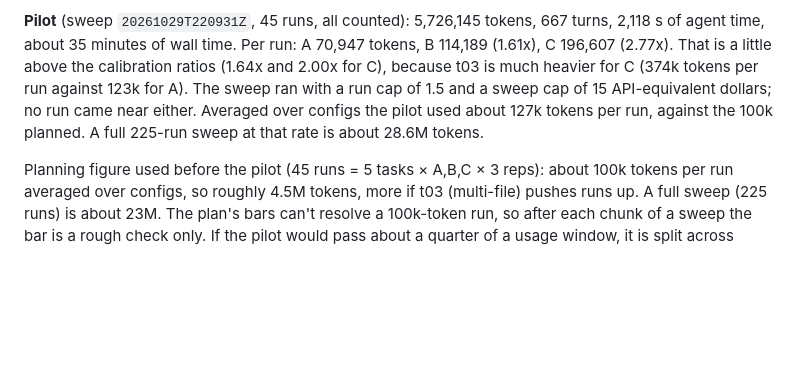
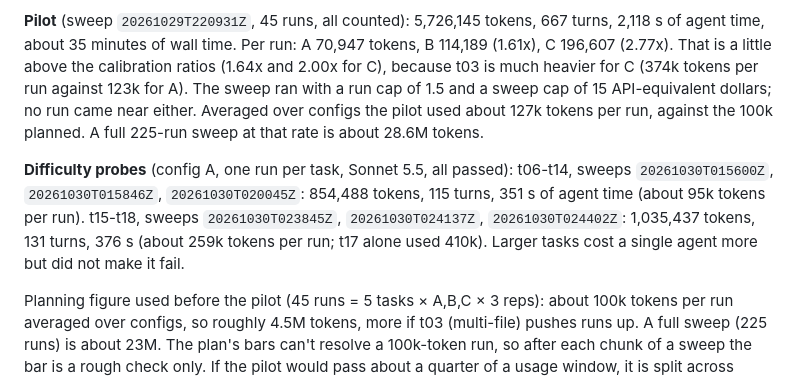
Before and after one commit to krisrchesney/agent-team-evals, a Markdown page: DESIGN.md, the part around the change. GitHub-like rendering; blank space fills up the shorter version.

```diff
--- a/DESIGN.md
+++ b/DESIGN.md
@@ -329,6 +329,11 @@ a little above the calibration ratios (1.64x and 2.00x for C), because t03 is mu
 API-equivalent dollars; no run came near either. Averaged over configs the pilot used about 127k tokens
 per run, against the 100k planned. A full 225-run sweep at that rate is about 28.6M tokens.
 
+**Difficulty probes** (config A, one run per task, Sonnet 5.5, all passed): t06-t14, sweeps `20261030T015600Z`,
+`20261030T015846Z`, `20261030T020045Z`: 854,488 tokens, 115 turns, 351 s of agent time (about 95k tokens per run).
+t15-t18, sweeps `20261030T023845Z`, `20261030T024137Z`, `20261030T024402Z`: 1,035,437 tokens, 131 turns, 376 s
+(about 259k tokens per run; t17 alone used 410k). Larger tasks cost a single agent more but did not make it fail.
+
 Planning figure used before the pilot (45 runs = 5 tasks × A,B,C × 3 reps): about 100k tokens per run averaged
 over configs, so roughly 4.5M tokens, more if t03 (multi-file) pushes runs up. A full sweep (225 runs) is
 about 23M. The plan's bars can't resolve a 100k-token run, so after each chunk of a sweep the bar is a
```
Also changed, not shown: README.md (+8 -1 lines), TASKS.md (+5 -0 lines).
